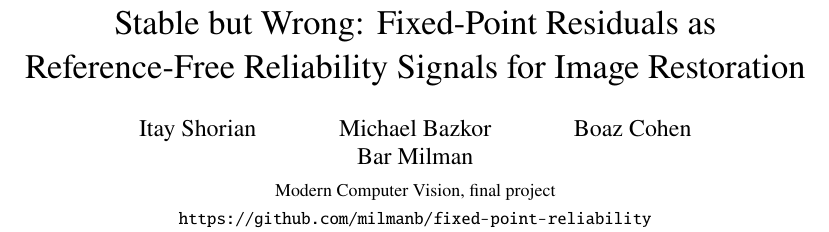
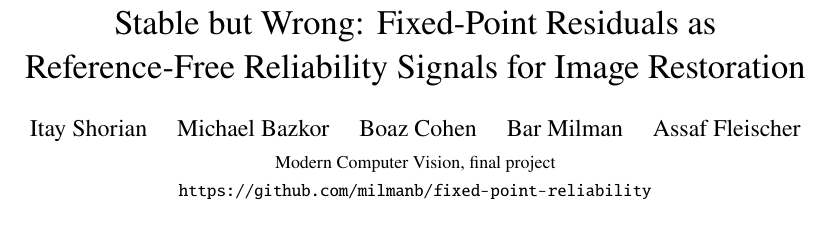
Before and after one commit to milmanb/fixed-point-reliability, a LaTeX paper (report/main.tex): part of page 1 of 3, cut so that both start at the same text. Compiled offline with pdfLaTeX.

Commit message:
Revise the author block
One centered line of names, with the course and the repository link
below; the report still fits three pages.

Co-Authored-By: Claude Opus 5 <noreply@anthropic.com>

```diff
--- a/report/main.tex
+++ b/report/main.tex
@@ -19,7 +19,7 @@
 \newcommand{\lid}{\lambda_{\mathrm{id}}}
 
 \title{Stable but Wrong: Fixed-Point Residuals as\\Reference-Free Reliability Signals for Image Restoration}
-\author{Itay Shorian \and Michael Bazkor \and Boaz Cohen \and Bar Milman\\[2pt]
+\author{Itay Shorian \quad Michael Bazkor \quad Boaz Cohen \quad Bar Milman \quad Assaf Fleischer\\[2pt]
   \small Modern Computer Vision, final project\\
   \small\url{https://github.com/milmanb/fixed-point-reliability}}
 \date{}
```
Also changed, not shown: README.md.
